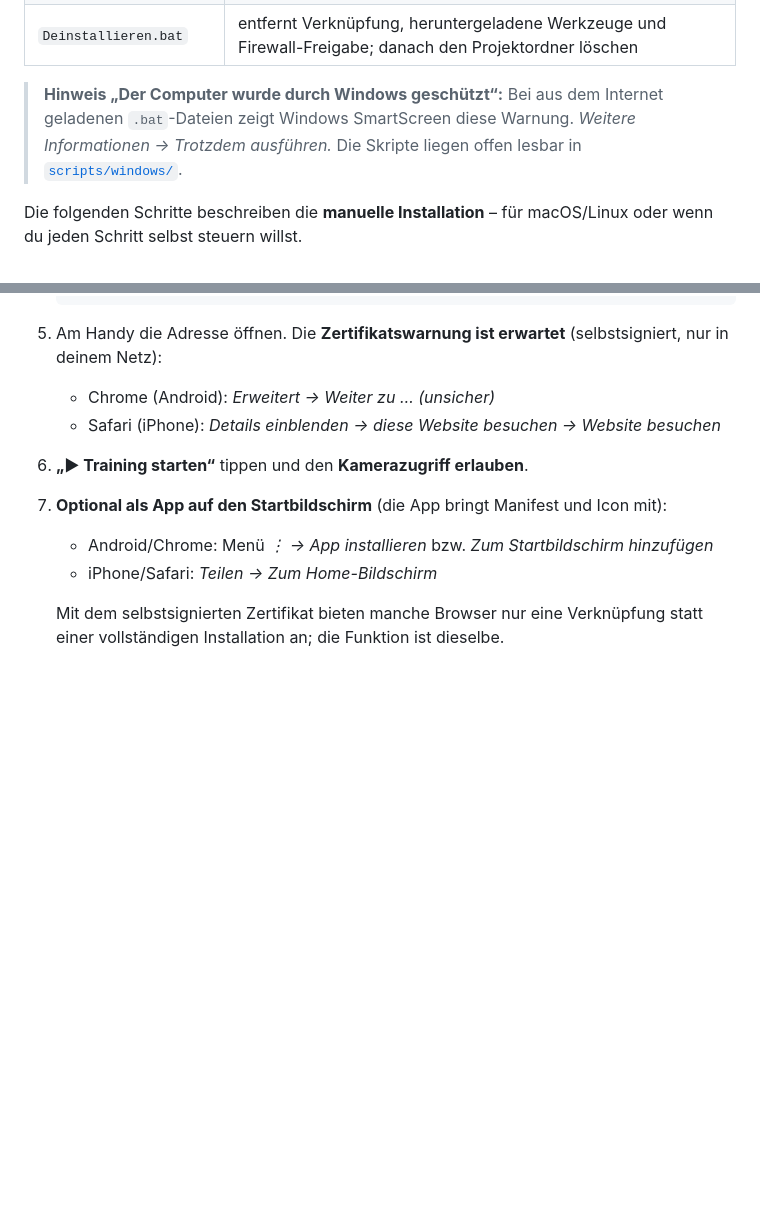
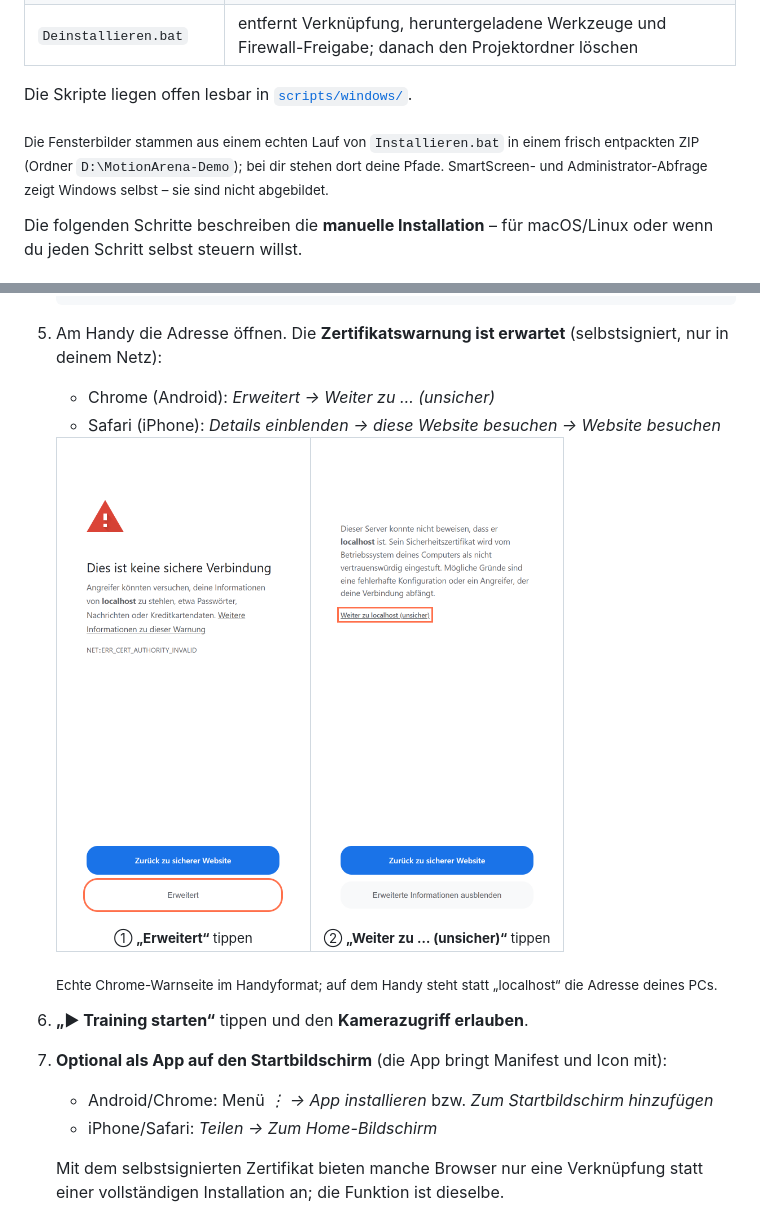
Before and after one commit to Youra82/motion_arena, a Markdown page: README.md, 2 parts joined by grey strips. Rendered like a GitHub page; pictures changed too: docs/install/05-zertifikat-warnung.png (added), docs/install/06-zertifikat-erweitert.png (added); blank space fills up the shorter version.

```diff
--- a/README.md
+++ b/README.md
@@ -199,9 +239,11 @@ Der Start zeigt zusätzlich den QR-Code zur installierbaren App.
 | `Motion Arena starten.bat` | dasselbe wie die Desktop-Verknüpfung |
 | `Deinstallieren.bat` | entfernt Verknüpfung, heruntergeladene Werkzeuge und Firewall-Freigabe; danach den Projektordner löschen |
 
-> **Hinweis „Der Computer wurde durch Windows geschützt“:** Bei aus dem Internet geladenen `.bat`-Dateien zeigt
-> Windows SmartScreen diese Warnung. *Weitere Informationen → Trotzdem ausführen.* Die Skripte liegen offen lesbar in
-> [`scripts/windows/`](scripts/windows/).
+Die Skripte liegen offen lesbar in [`scripts/windows/`](scripts/windows/).
+
+<sub>Die Fensterbilder stammen aus einem echten Lauf von `Installieren.bat` in einem frisch entpackten ZIP
+(Ordner `D:\MotionArena-Demo`); bei dir stehen dort deine Pfade. SmartScreen- und Administrator-Abfrage zeigt Windows
+selbst – sie sind nicht abgebildet.</sub>
 
 Die folgenden Schritte beschreiben die **manuelle Installation** – für macOS/Linux oder wenn du jeden Schritt selbst
 steuern willst.
@@ -297,6 +339,14 @@ HTTPS-Server mit selbstsigniertem Zertifikat, der im Heimnetz erreichbar ist.
 5. Am Handy die Adresse öffnen. Die **Zertifikatswarnung ist erwartet** (selbstsigniert, nur in deinem Netz):
    - Chrome (Android): *Erweitert → Weiter zu … (unsicher)*
    - Safari (iPhone): *Details einblenden → diese Website besuchen → Website besuchen*
+
+   <table>
+   <tr>
+   <td align="center" valign="top" width="50%"><img src="docs/install/05-zertifikat-warnung.png" width="220" alt="Zertifikatswarnung" /><br/><sub>① <b>„Erweitert“</b> tippen</sub></td>
+   <td align="center" valign="top" width="50%"><img src="docs/install/06-zertifikat-erweitert.png" width="220" alt="Weiter zu (unsicher)" /><br/><sub>② <b>„Weiter zu … (unsicher)“</b> tippen</sub></td>
+   </tr>
+   </table>
+   <sub>Echte Chrome-Warnseite im Handyformat; auf dem Handy steht statt „localhost“ die Adresse deines PCs.</sub>
 6. **„▶ Training starten“** tippen und den **Kamerazugriff erlauben**.
 7. **Optional als App auf den Startbildschirm** (die App bringt Manifest und Icon mit):
    - Android/Chrome: Menü *⋮ → App installieren* bzw. *Zum Startbildschirm hinzufügen*
```
Also changed, not shown: other parts of README.md (+63 -23 lines), docs/install/01-github-download-zip.png (added), docs/install/02-installieren-firewall-frage.png (added), docs/install/03-installieren-fertig.png (added), docs/install/04-start-qr-code.png (added), 2 other files.
